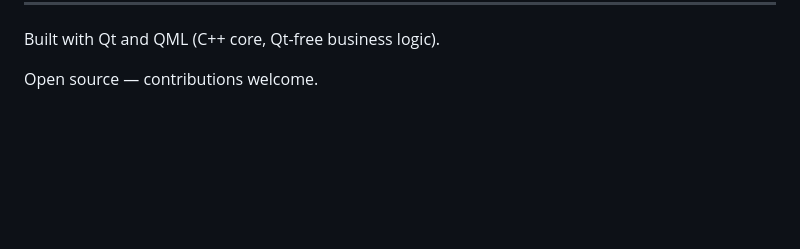
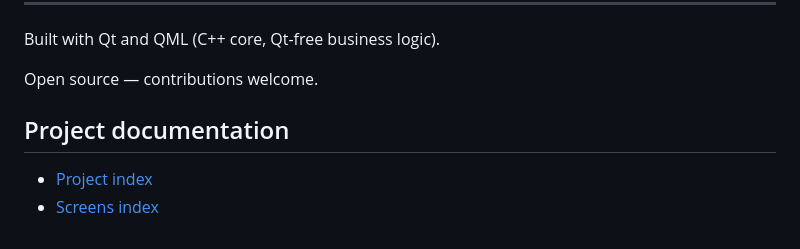
Before and after one commit to eduardomillan/ZowiDesktop, a Markdown page: README.md, the part around the change. Drawn GitHub-style; blank space fills up the shorter version.

Commit message:
docs: add project and screens index links to README

```diff
--- a/README.md
+++ b/README.md
@@ -77,3 +77,8 @@ See [docs/project/ZOWI_CLI_HOWTO.md](docs/project/ZOWI_CLI_HOWTO.md) for the ful
 Built with Qt and QML (C++ core, Qt-free business logic).
 
 Open source — contributions welcome.
+
+## Project documentation
+
+- [Project index](docs/project/INDEX.md)
+- [Screens index](docs/project/screens/INDEX.md)
```
